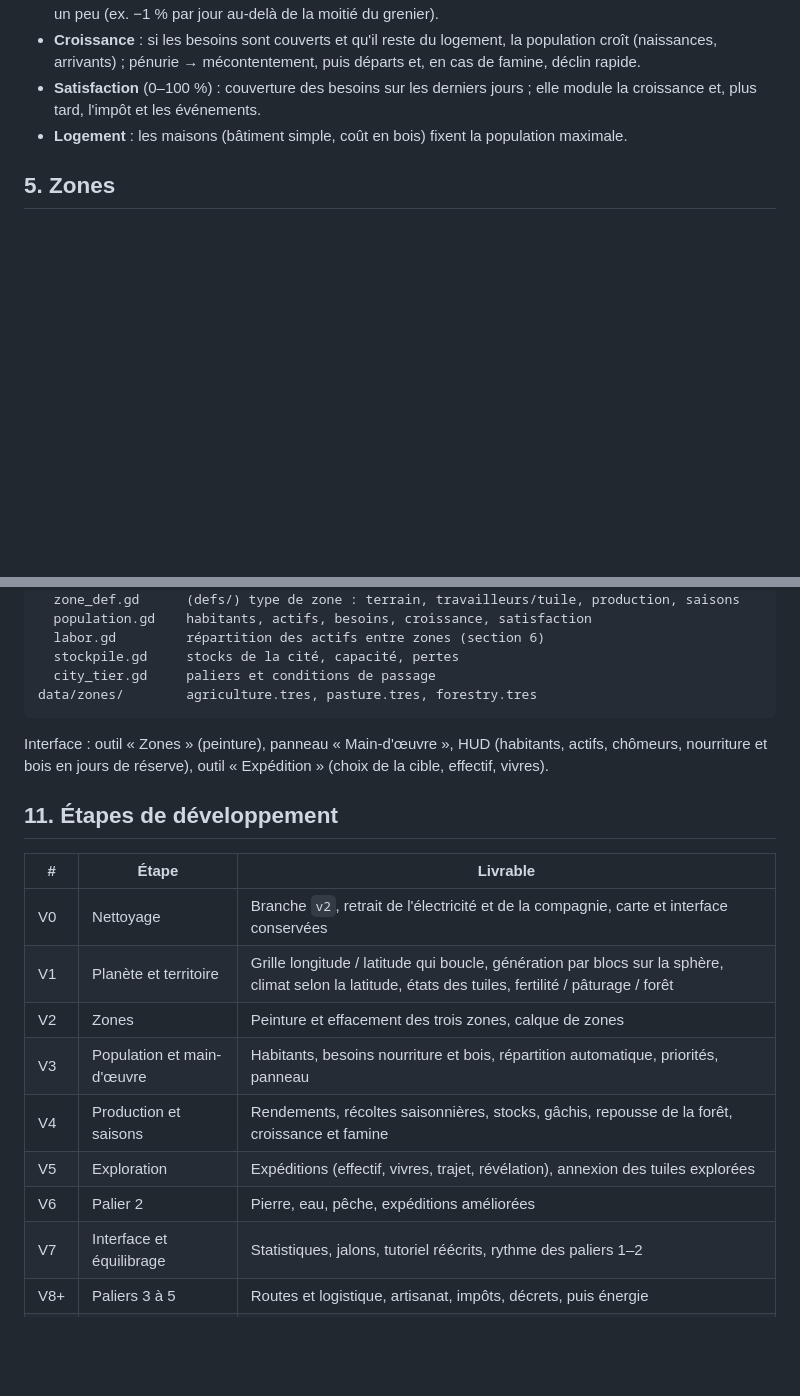
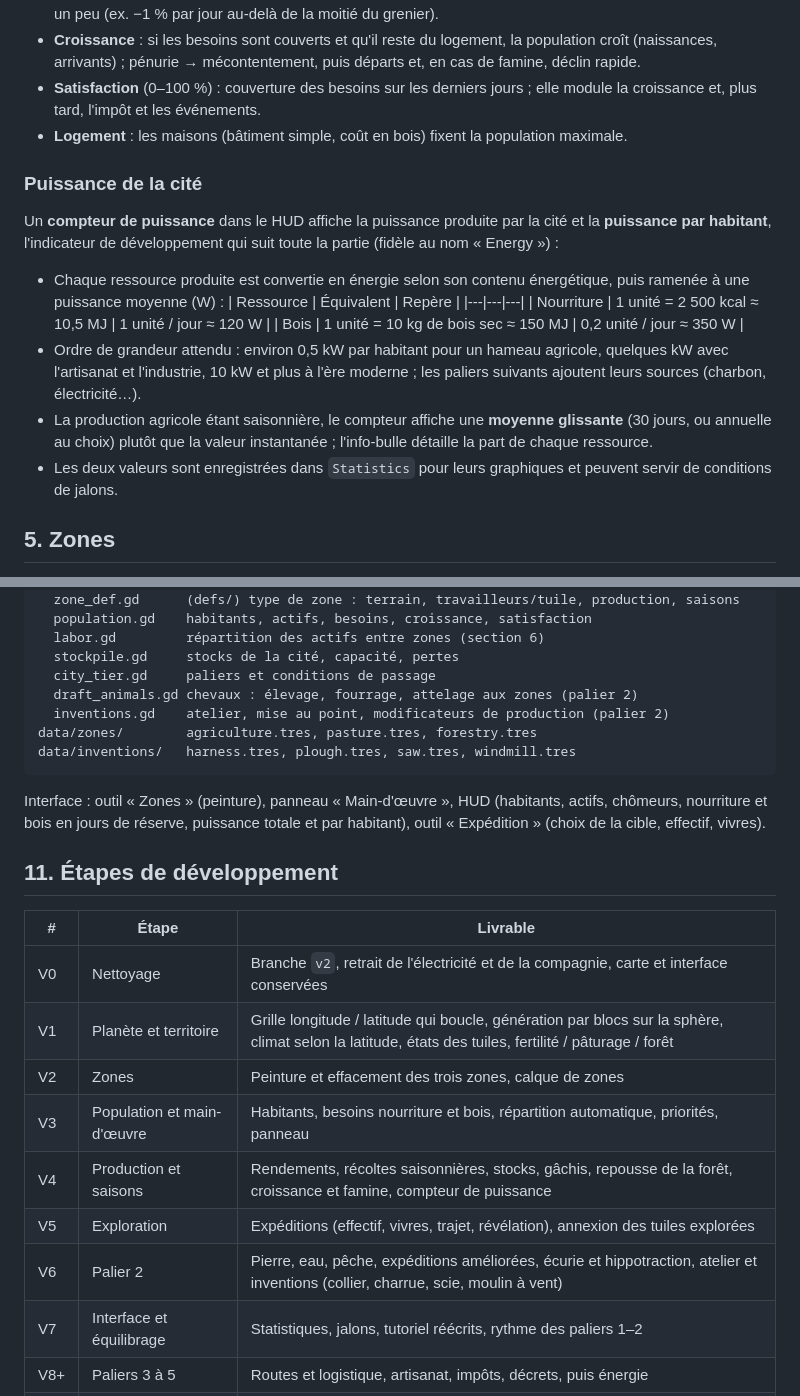
Before and after one commit to bmhygeos/energy, a Markdown page: PLAN_v2.md, 2 parts joined by grey strips. Drawn GitHub-style; blank space fills up the shorter version.

````diff
--- a/PLAN_v2.md
+++ b/PLAN_v2.md
@@ -92,6 +92,25 @@ Pour ne pas avoir à tout refaire plus tard, dès la V1 :
 - **Logement** : les maisons (bâtiment simple, coût en bois) fixent la population
   maximale.
 
+### Puissance de la cité
+Un **compteur de puissance** dans le HUD affiche la puissance produite par la
+cité et la **puissance par habitant**, l'indicateur de développement qui suit
+toute la partie (fidèle au nom « Energy ») :
+- Chaque ressource produite est convertie en énergie selon son contenu
+  énergétique, puis ramenée à une puissance moyenne (W) :
+  | Ressource | Équivalent | Repère |
+  |---|---|---|
+  | Nourriture | 1 unité = 2 500 kcal ≈ 10,5 MJ | 1 unité / jour ≈ 120 W |
+  | Bois | 1 unité = 10 kg de bois sec ≈ 150 MJ | 0,2 unité / jour ≈ 350 W |
+- Ordre de grandeur attendu : environ 0,5 kW par habitant pour un hameau
+  agricole, quelques kW avec l'artisanat et l'industrie, 10 kW et plus à l'ère
+  moderne ; les paliers suivants ajoutent leurs sources (charbon, électricité…).
+- La production agricole étant saisonnière, le compteur affiche une **moyenne
+  glissante** (30 jours, ou annuelle au choix) plutôt que la valeur instantanée ;
+  l'info-bulle détaille la part de chaque ressource.
+- Les deux valeurs sont enregistrées dans `Statistics` pour leurs graphiques et
+  peuvent servir de conditions de jalons.
+
 ## 5. Zones
 Le joueur **peint des zones** à la souris (rectangle ou pinceau), comme les routes
 en v1, et peut les effacer. Une tuile porte au plus une zone.
@@ -184,11 +236,15 @@ scripts/sim/
   labor.gd         répartition des actifs entre zones (section 6)
   stockpile.gd     stocks de la cité, capacité, pertes
   city_tier.gd     paliers et conditions de passage
+  draft_animals.gd chevaux : élevage, fourrage, attelage aux zones (palier 2)
+  inventions.gd    atelier, mise au point, modificateurs de production (palier 2)
 data/zones/        agriculture.tres, pasture.tres, forestry.tres
+data/inventions/   harness.tres, plough.tres, saw.tres, windmill.tres
 ```
 Interface : outil « Zones » (peinture), panneau « Main-d'œuvre », HUD
-(habitants, actifs, chômeurs, nourriture et bois en jours de réserve), outil
-« Expédition » (choix de la cible, effectif, vivres).
+(habitants, actifs, chômeurs, nourriture et bois en jours de réserve,
+puissance totale et par habitant), outil « Expédition » (choix de la cible,
+effectif, vivres).
 
 ## 11. Étapes de développement
 | # | Étape | Livrable |
@@ -197,9 +253,9 @@ Interface : outil « Zones » (peinture), panneau « Main-d'œuvre », HUD
 | V1 | Planète et territoire | Grille longitude / latitude qui boucle, génération par blocs sur la sphère, climat selon la latitude, états des tuiles, fertilité / pâturage / forêt |
 | V2 | Zones | Peinture et effacement des trois zones, calque de zones |
 | V3 | Population et main-d'œuvre | Habitants, besoins nourriture et bois, répartition automatique, priorités, panneau |
-| V4 | Production et saisons | Rendements, récoltes saisonnières, stocks, gâchis, repousse de la forêt, croissance et famine |
+| V4 | Production et saisons | Rendements, récoltes saisonnières, stocks, gâchis, repousse de la forêt, croissance et famine, compteur de puissance |
 | V5 | Exploration | Expéditions (effectif, vivres, trajet, révélation), annexion des tuiles explorées |
-| V6 | Palier 2 | Pierre, eau, pêche, expéditions améliorées |
+| V6 | Palier 2 | Pierre, eau, pêche, expéditions améliorées, écurie et hippotraction, atelier et inventions (collier, charrue, scie, moulin à vent) |
 | V7 | Interface et équilibrage | Statistiques, jalons, tutoriel réécrits, rythme des paliers 1–2 |
 | V8+ | Paliers 3 à 5 | Routes et logistique, artisanat, impôts, décrets, puis énergie |
 | V∞ | Ère spatiale | Vue globe 3D, satellites et orbites |
````
Also changed, not shown: other parts of PLAN_v2.md (+34 -1 lines).
